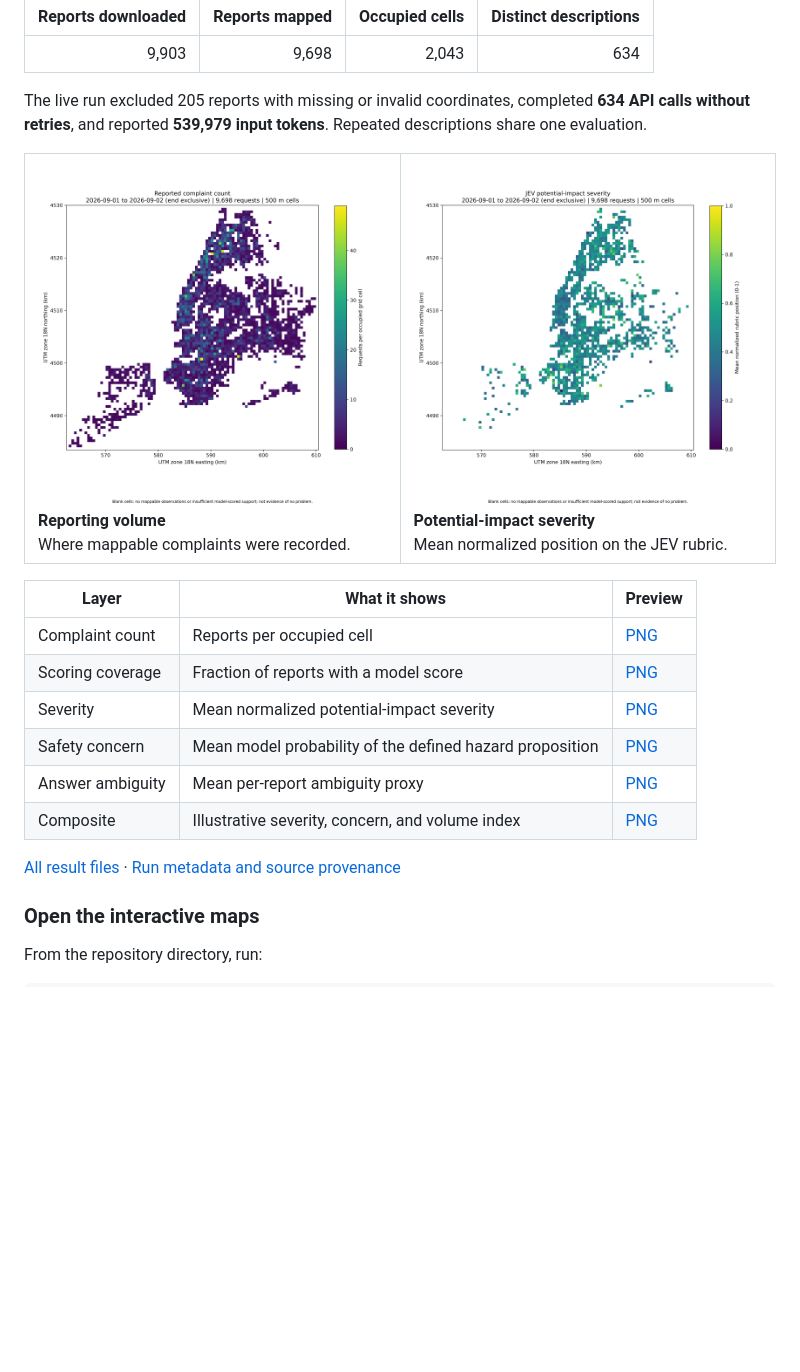
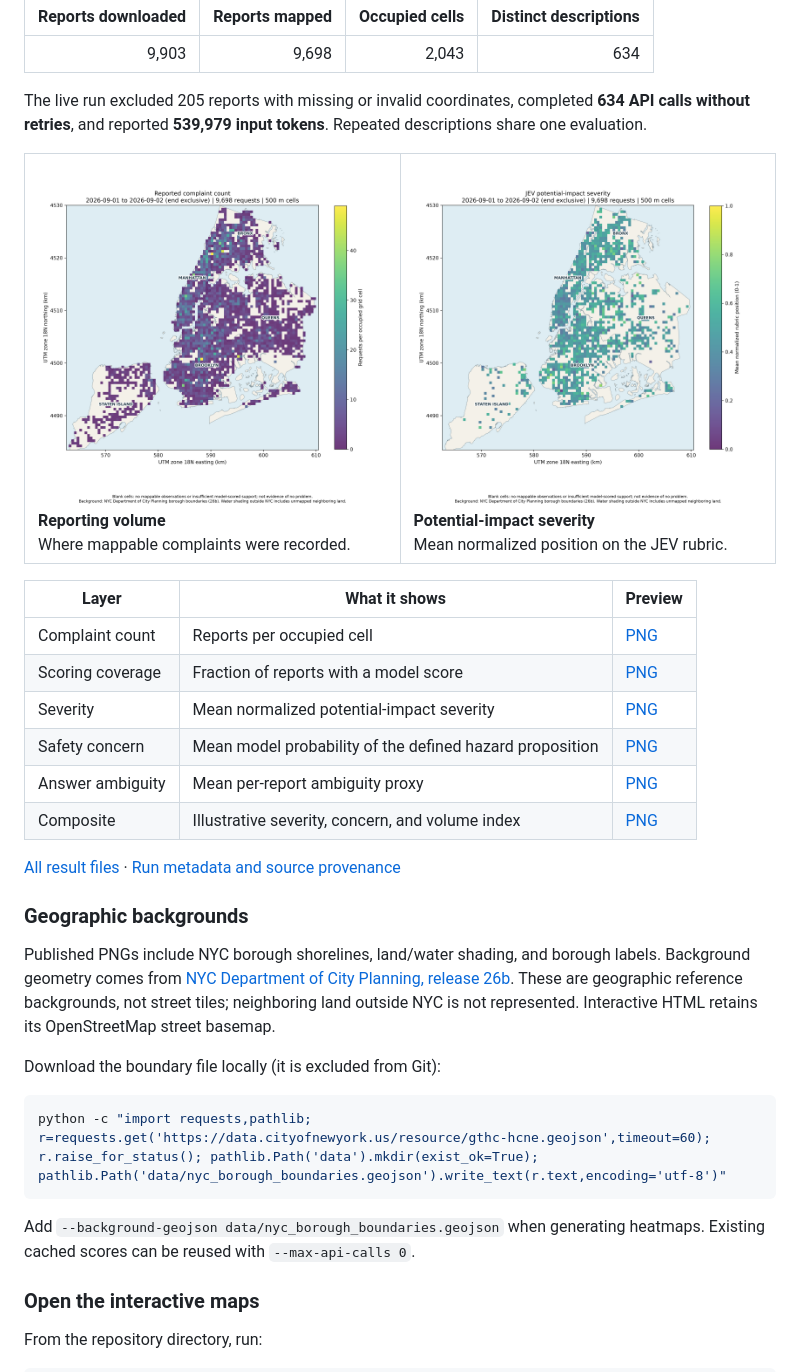
Before and after one commit to CompleteTech-LLC-AI-Research/jev-311-heatmap, a Markdown page: README.md, the part around the change. Drawn GitHub-style; pictures changed too: results/2026-09-01/raw_count.png, results/2026-09-01/severity_mean.png; blank space fills up the shorter version.

Commit message:
Add borough map backgrounds to published heatmaps

````diff
--- a/README.md
+++ b/README.md
@@ -46,6 +46,18 @@ The live run excluded 205 reports with missing or invalid coordinates, completed
 | Composite | Illustrative severity, concern, and volume index | [PNG](results/2026-09-01/composite.png) |
 
 [All result files](results/2026-09-01/) · [Run metadata and source provenance](results/2026-09-01/run_metadata.json)
+
+### Geographic backgrounds
+
+Published PNGs include NYC borough shorelines, land/water shading, and borough labels. Background geometry comes from [NYC Department of City Planning, release 26b](https://data.cityofnewyork.us/City-Government/Borough-Boundaries/gthc-hcne). These are geographic reference backgrounds, not street tiles; neighboring land outside NYC is not represented. Interactive HTML retains its OpenStreetMap street basemap.
+
+Download the boundary file locally (it is excluded from Git):
+
+```powershell
+python -c "import requests,pathlib; r=requests.get('https://data.cityofnewyork.us/resource/gthc-hcne.geojson',timeout=60); r.raise_for_status(); pathlib.Path('data').mkdir(exist_ok=True); pathlib.Path('data/nyc_borough_boundaries.geojson').write_text(r.text,encoding='utf-8')"
+```
+
+Add `--background-geojson data/nyc_borough_boundaries.geojson` when generating heatmaps. Existing cached scores can be reused with `--max-api-calls 0`.
 
 ### Open the interactive maps
 
````
Also changed, not shown: results/2026-09-01/composite.png, results/2026-09-01/safety_mean.png, results/2026-09-01/scored_fraction.png, results/2026-09-01/uncertainty_mean.png, 2 other files.
